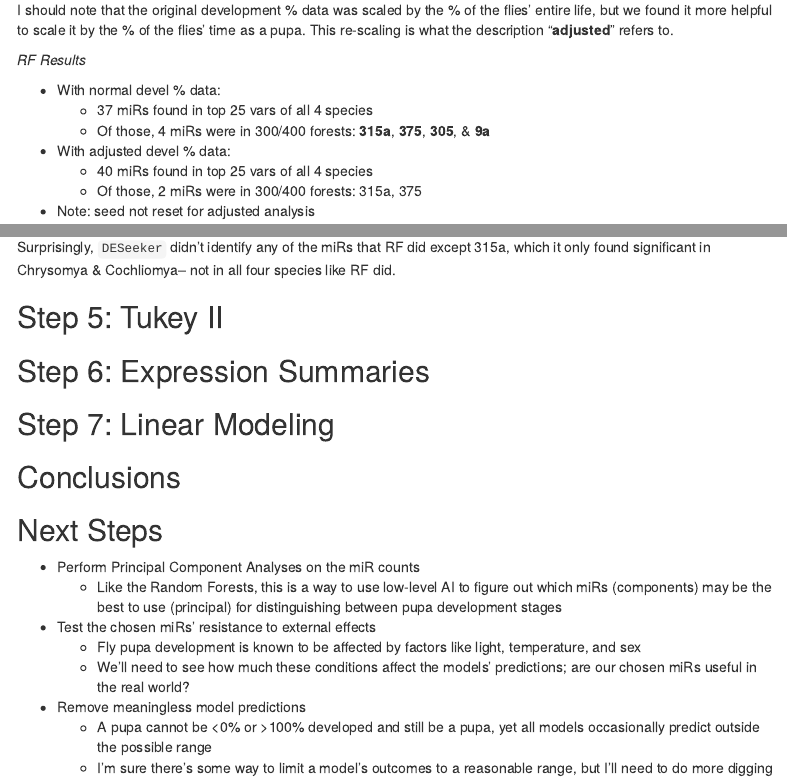
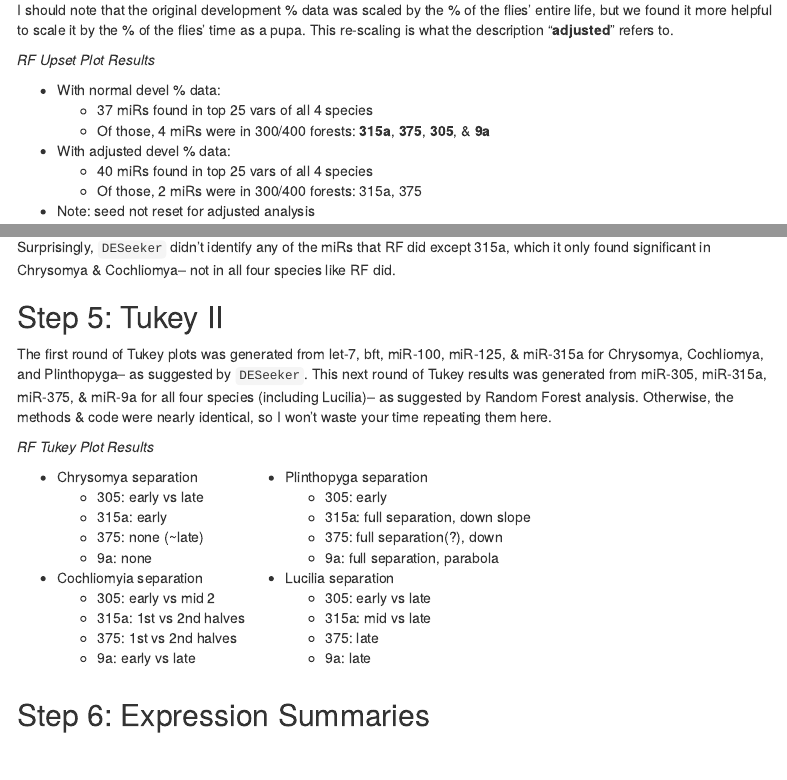
Before and after one commit to sarahef13/sarahef13.github.io, an R Markdown document (projects/Final_Project.Rmd): the page in a window 1100 px wide, from 4280 px down, and a second part further down, joined at a grey line. The pictures show the output file projects/Final_Project.html that the author committed with the source, opened offline; menus at the side of the page are left out.

Commit message:
finished tukey2

```diff
--- a/projects/Final_Project.Rmd
+++ b/projects/Final_Project.Rmd
@@ -439,7 +439,7 @@ freq_upset_adj_devel_mirs <- intersect(upset_all_species, frequent_mirs)
 </br>
 I should note that the original development % data was scaled by the % of the flies' entire life, but we found it more helpful to scale it by the % of the flies' time as a pupa. This re-scaling is what the description "**adjusted**" refers to.
 
-*RF Results*
+*RF Upset Plot Results*
 
 - With normal devel % data:
   - 37 miRs found in top 25 vars of all 4 species
@@ -458,6 +458,40 @@ Surprisingly, `DESeeker` didn't identify any of the miRs that RF did except 315a
 
 ## Step 5: Tukey II
 
+The first round of Tukey plots was generated from let-7, bft, miR-100, miR-125, & miR-315a for Chrysomya, Cochliomya, and Plinthopyga-- as suggested by `DESeeker`. This next round of Tukey results was generated from miR-305, miR-315a, miR-375, & miR-9a for all four species (including Lucilia)-- as suggested by Random Forest analysis. Otherwise, the methods & code were nearly identical, so I won't waste your time repeating them here.
+
+*RF Tukey Plot Results*
+
+:::: {style="display: flex;"}
+::: {}
+
+- Chrysomya separation
+  - 305: early vs late
+  - 315a: early
+  - 375: none (~late)
+  - 9a: none
+- Cochliomyia separation
+  - 305: early vs mid 2
+  - 315a: 1st vs 2nd halves
+  - 375: 1st vs 2nd halves
+  - 9a: early vs late
+
+:::
+::: {}
+
+- Plinthopyga separation
+  - 305: early
+  - 315a: full separation, down slope
+  - 375: full separation(?), down
+  - 9a: full separation, parabola
+- Lucilia separation
+  - 305: early vs late
+  - 315a: mid vs late
+  - 375: late
+  - 9a: late
+
+:::
+::::
 
 
 ## Step 6: Expression Summaries
```
Also changed, not shown: projects/Final_Project.html.
